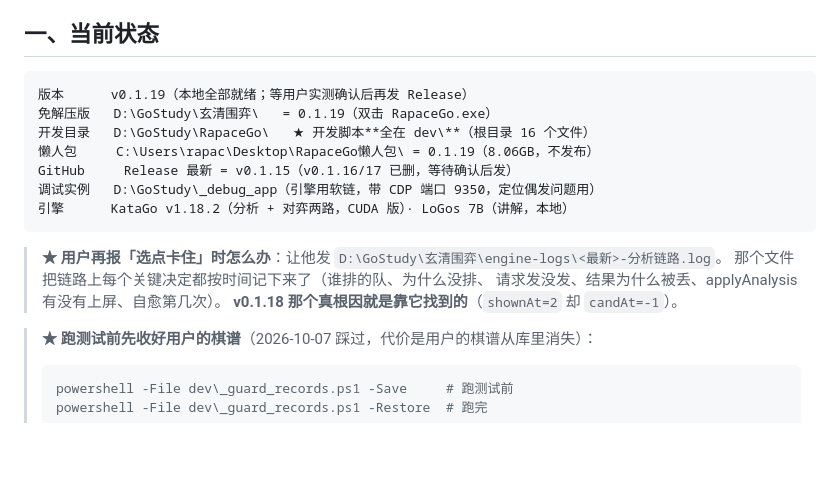
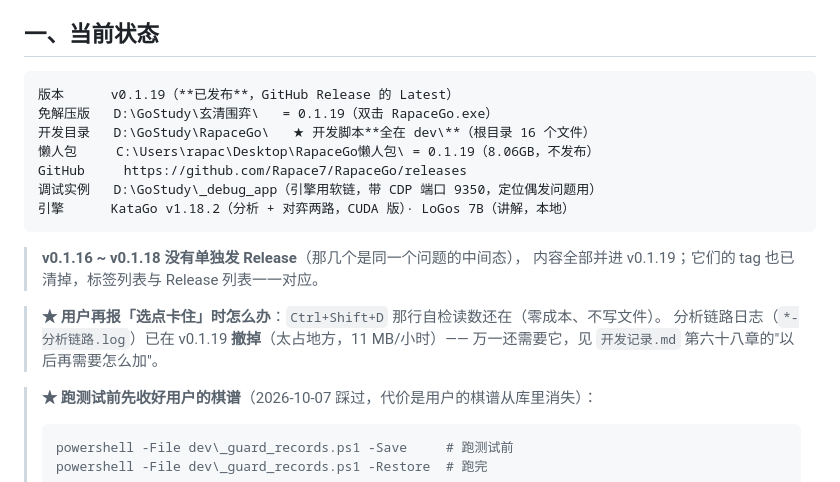
Before and after one commit to Rapace7/InfiniGo, a Markdown page: 现状与待办.md, the part around the change. Rendered like a GitHub page; blank space fills up the shorter version.

Commit message:
docs: v0.1.19 已发布；记下中间版本不单独发 Release 的约定

````diff
--- a/现状与待办.md
+++ b/现状与待办.md
@@ -42,20 +42,21 @@
 ## 一、当前状态
 
 ```
-版本      v0.1.19（本地全部就绪；等用户实测确认后再发 Release）
+版本      v0.1.19（**已发布**，GitHub Release 的 Latest）
 免解压版   D:\GoStudy\玄清围弈\   = 0.1.19（双击 RapaceGo.exe）
 开发目录   D:\GoStudy\RapaceGo\   ★ 开发脚本**全在 dev\**（根目录 16 个文件）
 懒人包     C:\Users\rapac\Desktop\RapaceGo懒人包\ = 0.1.19（8.06GB，不发布）
-GitHub     Release 最新 = v0.1.15（v0.1.16/17 已删，等待确认后发）
+GitHub     https://github.com/Rapace7/RapaceGo/releases
 调试实例   D:\GoStudy\_debug_app（引擎用软链，带 CDP 端口 9350，定位偶发问题用）
 引擎      KataGo v1.18.2（分析 + 对弈两路，CUDA 版）· LoGos 7B（讲解，本地）
 ```
 
-> **★ 用户再报「选点卡住」时怎么办**：让他发
-> `D:\GoStudy\玄清围弈\engine-logs\<最新>-分析链路.log`。
-> 那个文件把链路上每个关键决定都按时间记下来了（谁排的队、为什么没排、
-> 请求发没发、结果为什么被丢、applyAnalysis 有没有上屏、自愈第几次）。
-> **v0.1.18 那个真根因就是靠它找到的**（`shownAt=2` 却 `candAt=-1`）。
+> **v0.1.16 ~ v0.1.18 没有单独发 Release**（那几个是同一个问题的中间态），
+> 内容全部并进 v0.1.19；它们的 tag 也已清掉，标签列表与 Release 列表一一对应。
+
+> **★ 用户再报「选点卡住」时怎么办**：`Ctrl+Shift+D` 那行自检读数还在（零成本、不写文件）。
+> 分析链路日志（`*-分析链路.log`）已在 v0.1.19 **撤掉**（太占地方，11 MB/小时）——
+> 万一还需要它，见 `开发记录.md` 第六十八章的"以后再需要怎么加"。
 
 > **★ 跑测试前先收好用户的棋谱**（2026-10-07 踩过，代价是用户的棋谱从库里消失）：
 > ```
````
